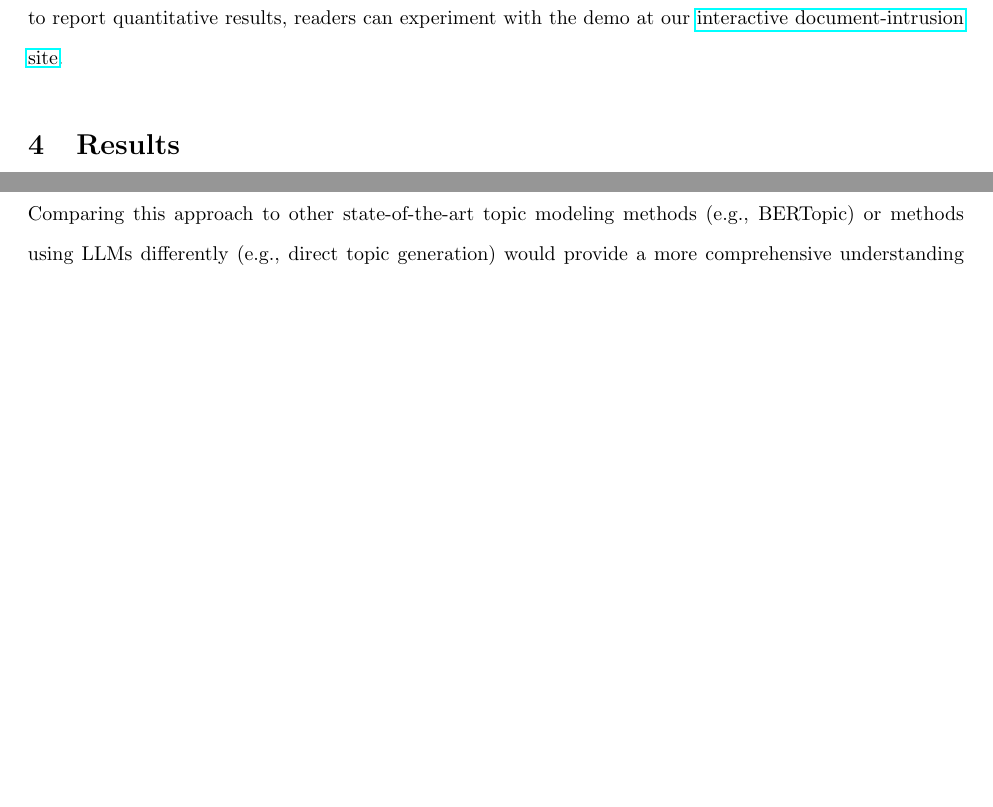
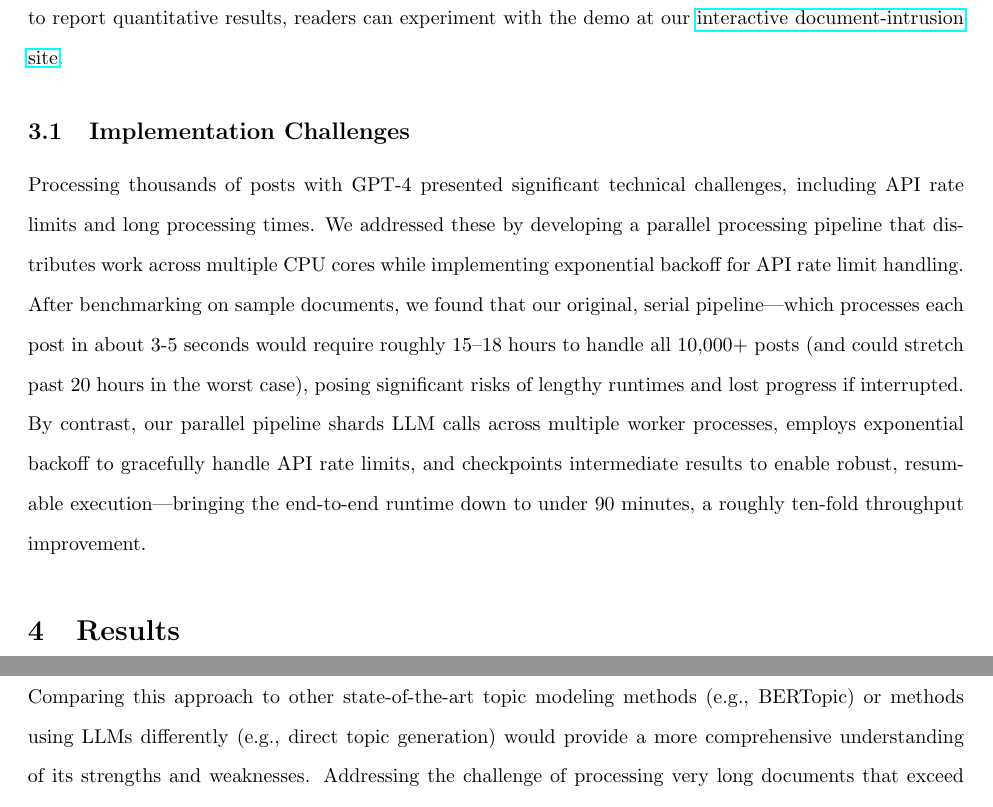
Before and after one commit to Sam-Mucyo/neuro140, a LaTeX paper (project/reports/final_report.tex): two parts of pages 4 and 6 of 8 before the commit and two parts of pages 4 and 7 of 8 after it, joined at a grey line, cut so that both start at the same text, the shorter picture padded with empty space. Compiled offline with pdfLaTeX.

Commit message:
add impl challenges

```diff
--- a/project/reports/final_report.tex
+++ b/project/reports/final_report.tex
@@ -69,6 +69,9 @@ We also built a lightweight web app for human evaluation via \emph{document‑in
 Although we have not yet gathered enough responses to report quantitative results, readers can experiment with the demo at our \href{https://sammucyo.com/doc-intrusion-test/}{interactive document‑intrusion site}.
 
 
+\subsection{Implementation Challenges}
+
+Processing thousands of posts with GPT-4 presented significant technical challenges, including API rate limits and long processing times. We addressed these by developing a parallel processing pipeline that distributes work across multiple CPU cores while implementing exponential backoff for API rate limit handling. After benchmarking on sample documents, we found that our original, serial pipeline—which processes each post in about 3-5 seconds would require roughly 15--18 hours to handle all \(10{,}000+\) posts (and could stretch past 20 hours in the worst case), posing significant risks of lengthy runtimes and lost progress if interrupted. By contrast, our parallel pipeline shards LLM calls across multiple worker processes, employs exponential backoff to gracefully handle API rate limits, and checkpoints intermediate results to enable robust, resumable execution—bringing the end-to-end runtime down to under 90 minutes, a roughly ten-fold throughput improvement.
 
 
 % ==========================
```
Also changed, not shown: project/reports/final_report.pdf.
